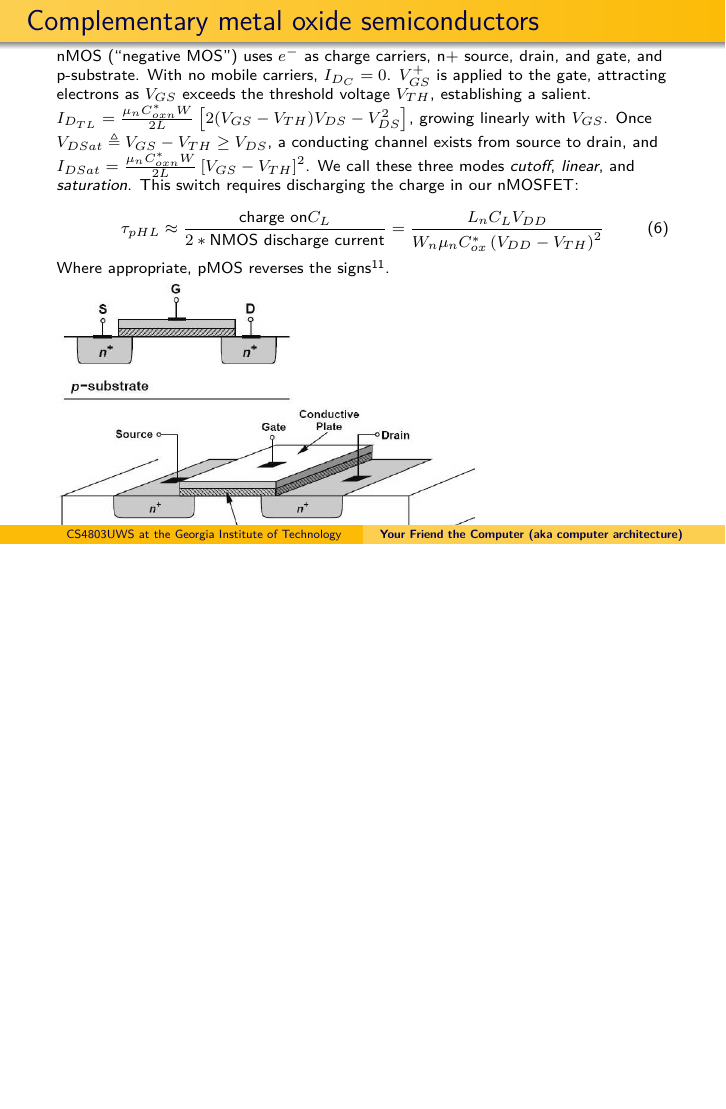
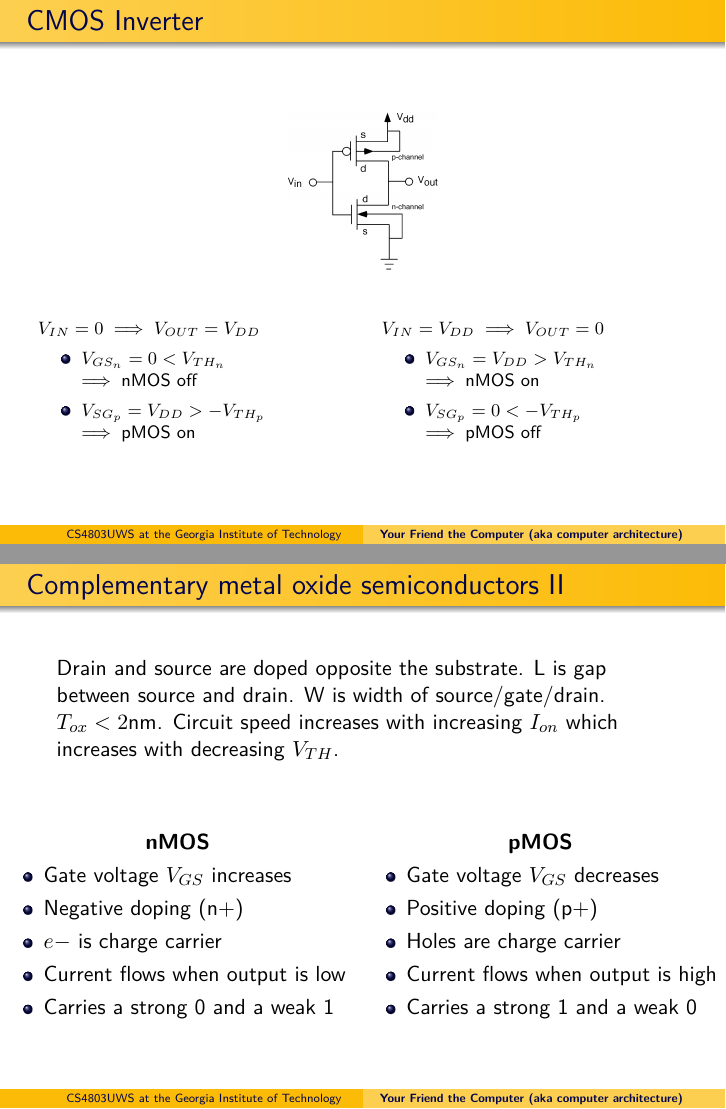
Before and after one commit to dankamongmen/unix-weapons-school, LaTeX slides (comparch.tex): page 9 of 24 before the commit and pages 9 and 11 of 26 after it, the two joined at a grey line, the shorter picture padded with empty space. Compiled offline with pdfLaTeX.

Commit message:
more vlsi info

```diff
--- a/comparch.tex
+++ b/comparch.tex
@@ -222,7 +222,34 @@ a pMOS and nMOS transistor in series.}
 \end{figure}
 \end{frame}
 
-\begin{frame}{Complementary metal oxide semiconductors}
+\begin{frame}{CMOS Inverter}
+\center{\includegraphics[scale=.5]{images/cmos.png}}
+\vfill
+\footnotesize{
+\begin{columns}
+\begin{column}{.5\textwidth}
+$V_{IN} = 0 \implies V_{OUT} = V_{DD}$
+\begin{itemize}
+\item $V_{GS_{n}} = 0 < V_{TH_{n}}\linebreak
+ \implies \text{nMOS off}$
+\item $V_{SG_{p}} = V_{DD} > -V_{TH_{p}}\linebreak
+ \implies \text{pMOS on}$
+\end{itemize}
+\end{column}
+\begin{column}{.5\textwidth}
+$V_{IN} = V_{DD} \implies V_{OUT} = 0$
+\begin{itemize}
+\item $V_{GS_{n}} = V_{DD} > V_{TH_{n}}\linebreak
+ \implies \text{nMOS on}$
+\item $V_{SG_{p}} = 0 < -V_{TH_{p}}\linebreak
+ \implies \text{pMOS off}$
+\end{itemize}
+\end{column}
+\end{columns}
+}
+\end{frame}
+
+\begin{frame}{Complementary metal oxide semiconductors I}
 \scriptsize{nMOS (``negative MOS'') uses
 $e^{-}$ as charge carriers, n+ source, drain, and gate, and p-substrate. With no
 mobile carriers, $I_{D_{C}} = 0$. $V^{+}_{GS}$
@@ -241,6 +268,35 @@ Where appropriate, pMOS reverses the signs\footnote{Using holes, not $e^{+}$ (po
 \vfill
 \includegraphics[scale=.3]{images/oe-001.png}
 \includegraphics[scale=.3]{images/oe-000.png}
+\end{frame}
+
+\begin{frame}{Complementary metal oxide semiconductors II}
+Drain and source are doped opposite the substrate. L is gap between source and
+drain. W is width of source/gate/drain. $T_{ox} < 2$nm. Circuit
+speed increases with increasing $I_{on}$ which increases with decreasing $V_{TH}$.
+\vfill
+\begin{columns}
+\begin{column}{.5\paperwidth}
+\center \textbf{nMOS}
+\begin{itemize}
+\item Gate voltage $V_{GS}$ increases
+\item Negative doping (n+)
+\item $e-$ is charge carrier
+\item Current flows when output is low
+\item Carries a strong 0 and a weak 1
+\end{itemize}
+\end{column}
+\begin{column}{.5\paperwidth}
+\center \textbf{pMOS}
+\begin{itemize}
+\item Gate voltage $V_{GS}$ decreases
+\item Positive doping (p+)
+\item Holes are charge carrier
+\item Current flows when output is high
+\item Carries a strong 1 and a weak 0
+\end{itemize}
+\end{column}
+\end{columns}
 \end{frame}
 
 \begin{frame}{CMOS dynamic power}
```
